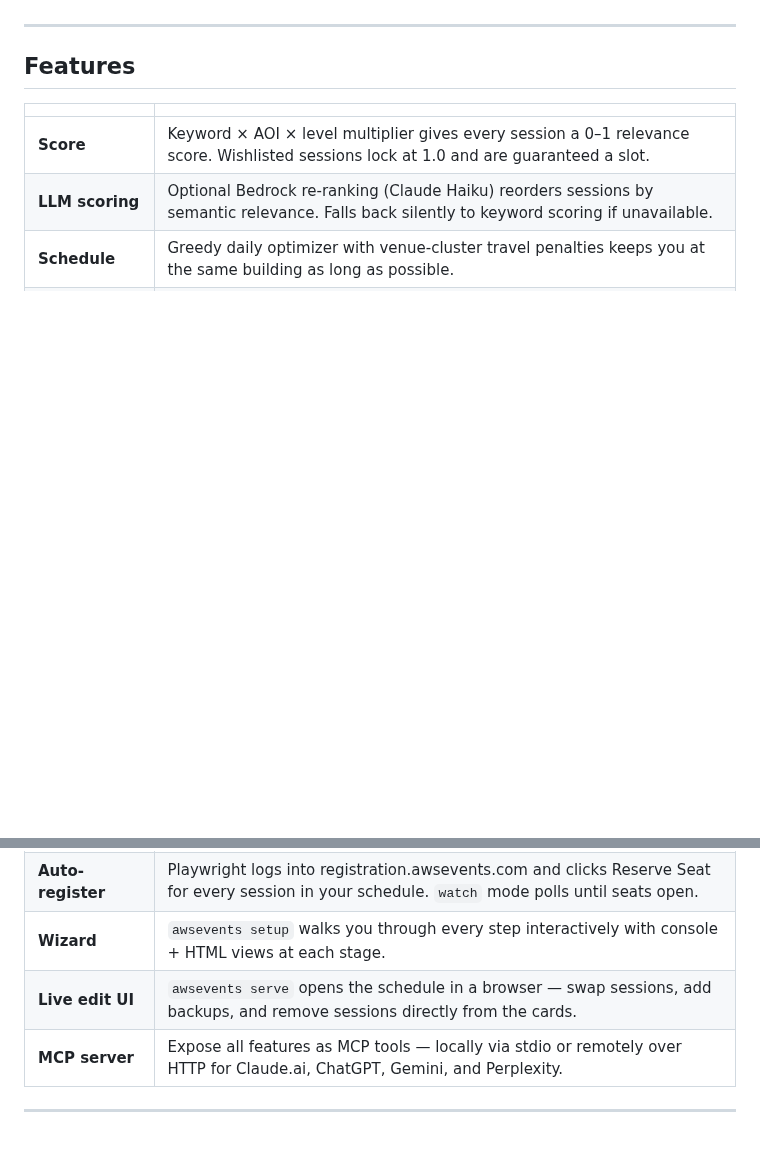
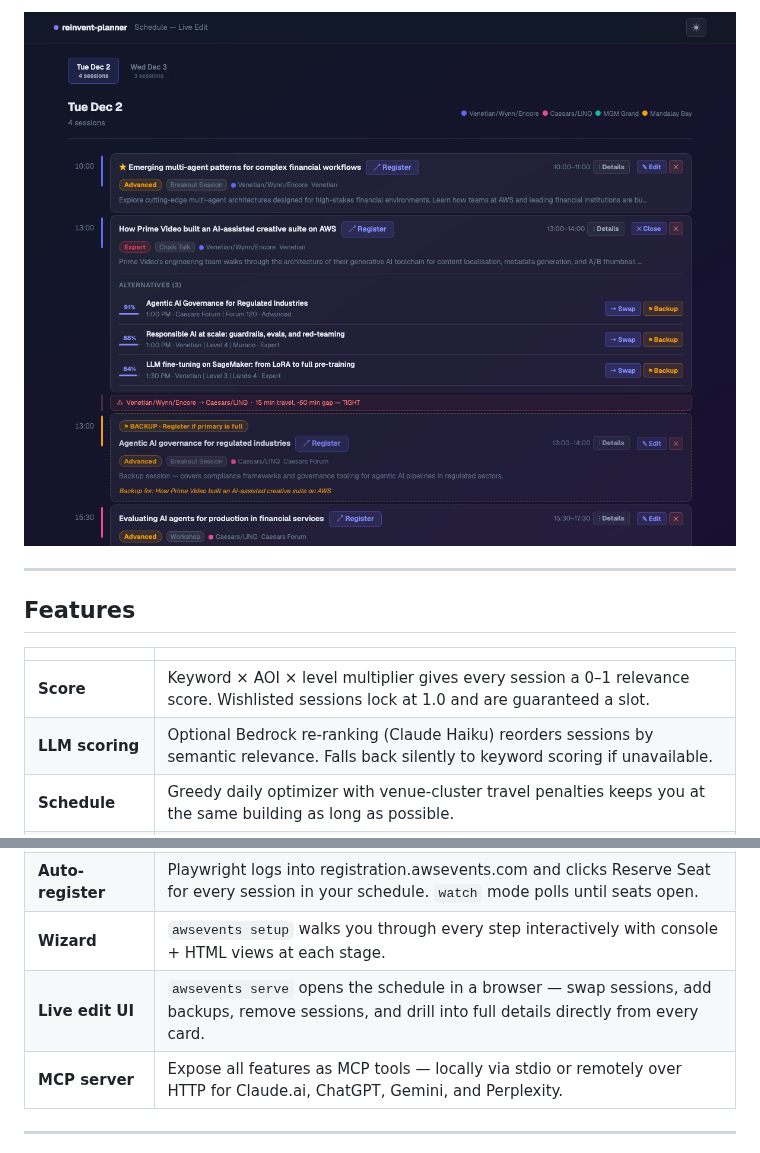
Before and after one commit to barroei1981/reinvent-planner, a Markdown page: README.md, 2 parts joined by grey strips. GitHub-like rendering; pictures changed too: docs/screenshots/edit_panel.png (added); blank space fills up the shorter version.

```diff
--- a/README.md
+++ b/README.md
@@ -8,3 +23,4 @@ Use it as a **CLI tool**, connect it to **Claude Desktop / Cursor / VS Code** vi
+![Live edit panel](docs/screenshots/edit_panel.png)
 
 ---
 
@@ -21,7 +37,7 @@ Use it as a **CLI tool**, connect it to **Claude Desktop / Cursor / VS Code** vi
 | **ICS export** | One command exports your schedule to a `.ics` file — import into Google Calendar, Apple Calendar, or Outlook. |
 | **Auto-register** | Playwright logs into registration.awsevents.com and clicks Reserve Seat for every session in your schedule. `watch` mode polls until seats open. |
 | **Wizard** | `awsevents setup` walks you through every step interactively with console + HTML views at each stage. |
-| **Live edit UI** | `awsevents serve` opens the schedule in a browser — swap sessions, add backups, and remove sessions directly from the cards. |
+| **Live edit UI** | `awsevents serve` opens the schedule in a browser — swap sessions, add backups, remove sessions, and drill into full details directly from every card. |
 | **MCP server** | Expose all features as MCP tools — locally via stdio or remotely over HTTP for Claude.ai, ChatGPT, Gemini, and Perplexity. |
 
 ---
```
Also changed, not shown: other parts of README.md (+15 -0 lines), docs/screenshots/detail_modal.png (added), docs/screenshots/schedule_dark.png (added), docs/screenshots/schedule_light.png (added), 1 other file.
